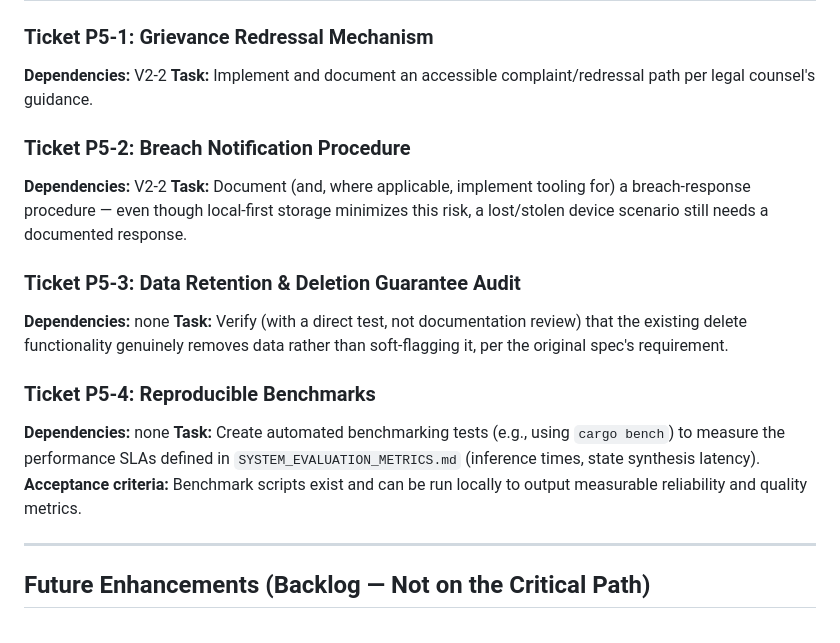
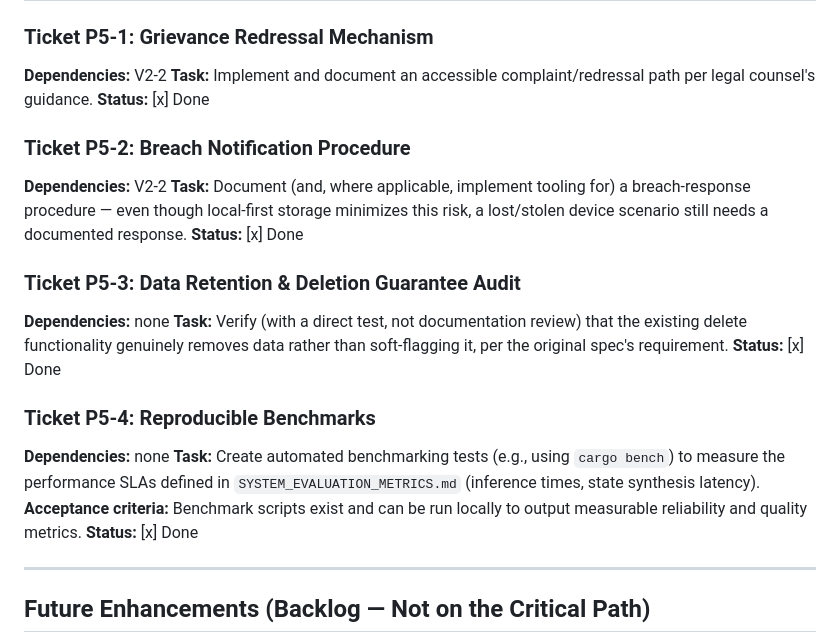
Before and after one commit to HarshkumarG007/PRERNA, a Markdown page: docs/prerna-agent-implementation-plan-v2.md, the part around the change. GitHub-like rendering.

Commit message:
docs: mark Phase 5 as complete in roadmap

```diff
--- a/docs/prerna-agent-implementation-plan-v2.md
+++ b/docs/prerna-agent-implementation-plan-v2.md
@@ -144,19 +144,23 @@ This supersedes the prior implementation spec's remaining open items. It is sequ
 ### Ticket P5-1: Grievance Redressal Mechanism
 **Dependencies:** V2-2
 **Task:** Implement and document an accessible complaint/redressal path per legal counsel's guidance.
+**Status:** [x] Done
 
 ### Ticket P5-2: Breach Notification Procedure
 **Dependencies:** V2-2
 **Task:** Document (and, where applicable, implement tooling for) a breach-response procedure — even though local-first storage minimizes this risk, a lost/stolen device scenario still needs a documented response.
+**Status:** [x] Done
 
 ### Ticket P5-3: Data Retention & Deletion Guarantee Audit
 **Dependencies:** none
 **Task:** Verify (with a direct test, not documentation review) that the existing delete functionality genuinely removes data rather than soft-flagging it, per the original spec's requirement.
+**Status:** [x] Done
 
 ### Ticket P5-4: Reproducible Benchmarks
 **Dependencies:** none
 **Task:** Create automated benchmarking tests (e.g., using `cargo bench`) to measure the performance SLAs defined in `SYSTEM_EVALUATION_METRICS.md` (inference times, state synthesis latency).
 **Acceptance criteria:** Benchmark scripts exist and can be run locally to output measurable reliability and quality metrics.
+**Status:** [x] Done
 
 ---
 
```
